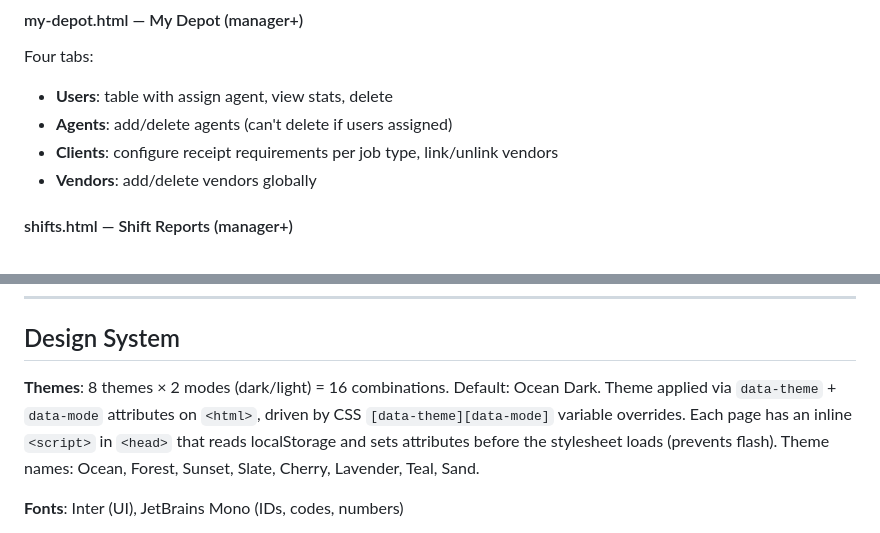
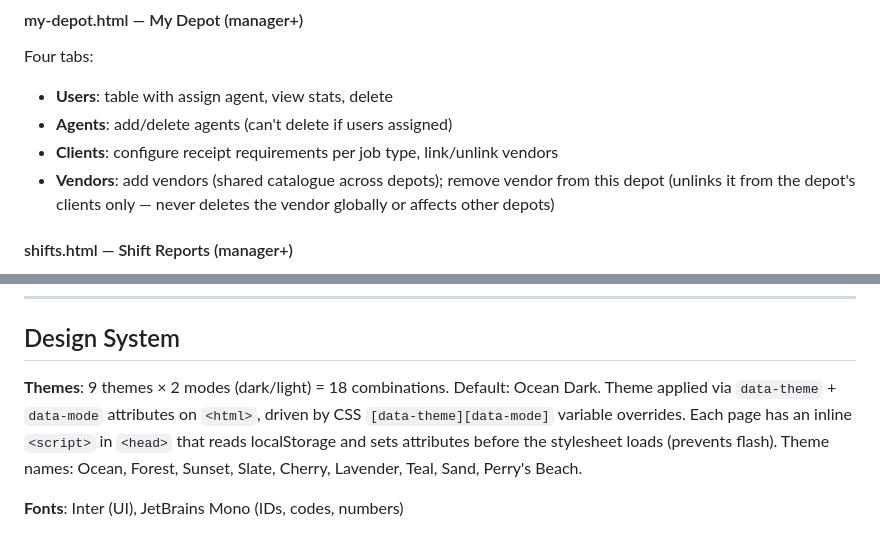
Before and after one commit to pw-tf/stock-control, a Markdown page: CLAUDE.md, 2 parts joined by grey strips. Rendered like a GitHub page.

```diff
--- a/CLAUDE.md
+++ b/CLAUDE.md
@@ -113,7 +114,7 @@ Four tabs:
 - **Users**: table with assign agent, view stats, delete
 - **Agents**: add/delete agents (can't delete if users assigned)
 - **Clients**: configure receipt requirements per job type, link/unlink vendors
-- **Vendors**: add/delete vendors globally
+- **Vendors**: add vendors (shared catalogue across depots); remove vendor from this depot (unlinks it from the depot's clients only — never deletes the vendor globally or affects other depots)
 
 #### shifts.html — Shift Reports (manager+)
 - Filter by technician and date range
@@ -187,7 +188,7 @@ user_widget_config: user_id (UUID PK FK auth), widget_order (JSONB), widget_hidd
 
 ## Design System
 
-**Themes**: 8 themes × 2 modes (dark/light) = 16 combinations. Default: Ocean Dark. Theme applied via `data-theme` + `data-mode` attributes on `<html>`, driven by CSS `[data-theme][data-mode]` variable overrides. Each page has an inline `<script>` in `<head>` that reads localStorage and sets attributes before the stylesheet loads (prevents flash). Theme names: Ocean, Forest, Sunset, Slate, Cherry, Lavender, Teal, Sand.
+**Themes**: 9 themes × 2 modes (dark/light) = 18 combinations. Default: Ocean Dark. Theme applied via `data-theme` + `data-mode` attributes on `<html>`, driven by CSS `[data-theme][data-mode]` variable overrides. Each page has an inline `<script>` in `<head>` that reads localStorage and sets attributes before the stylesheet loads (prevents flash). Theme names: Ocean, Forest, Sunset, Slate, Cherry, Lavender, Teal, Sand, Perry's Beach.
 
 **Fonts**: Inter (UI), JetBrains Mono (IDs, codes, numbers)
 
```
Also changed, not shown: other parts of CLAUDE.md (+7 -4 lines).
